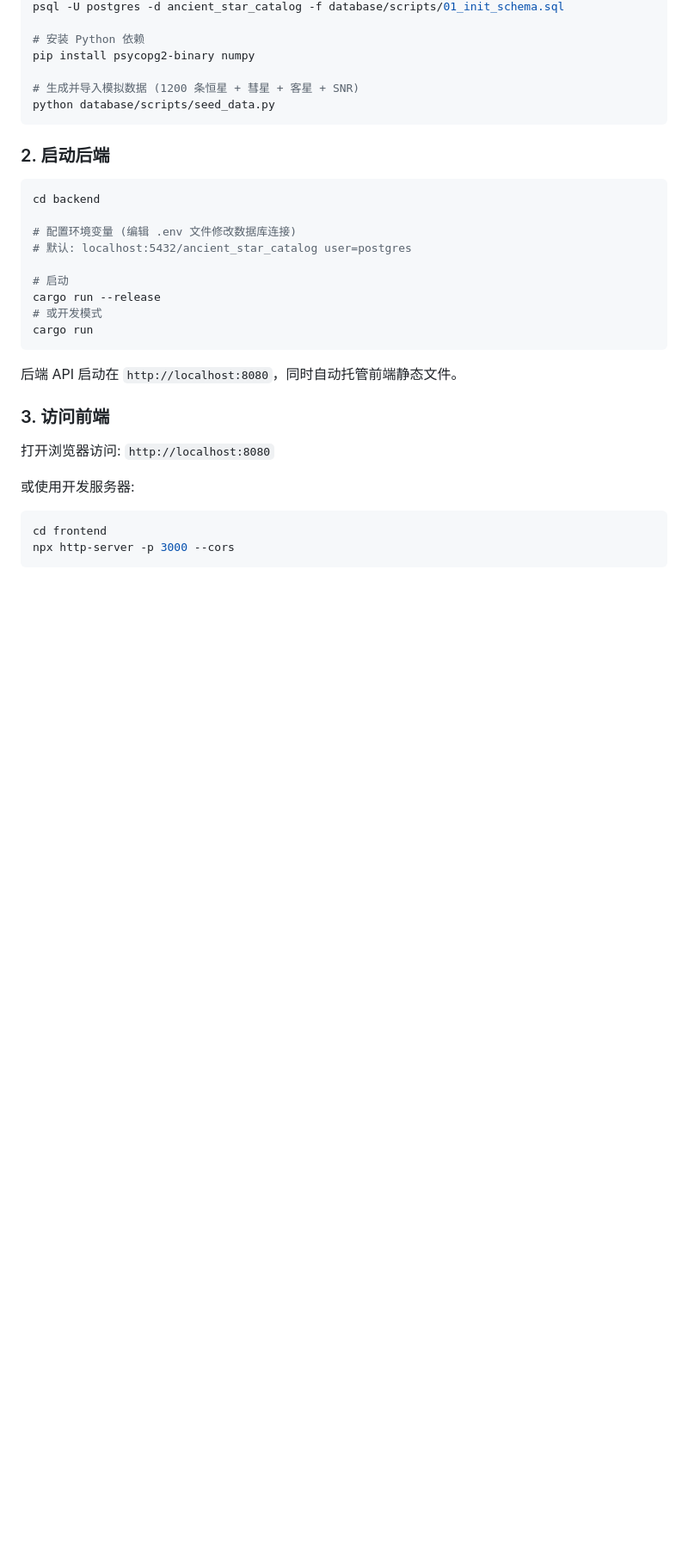
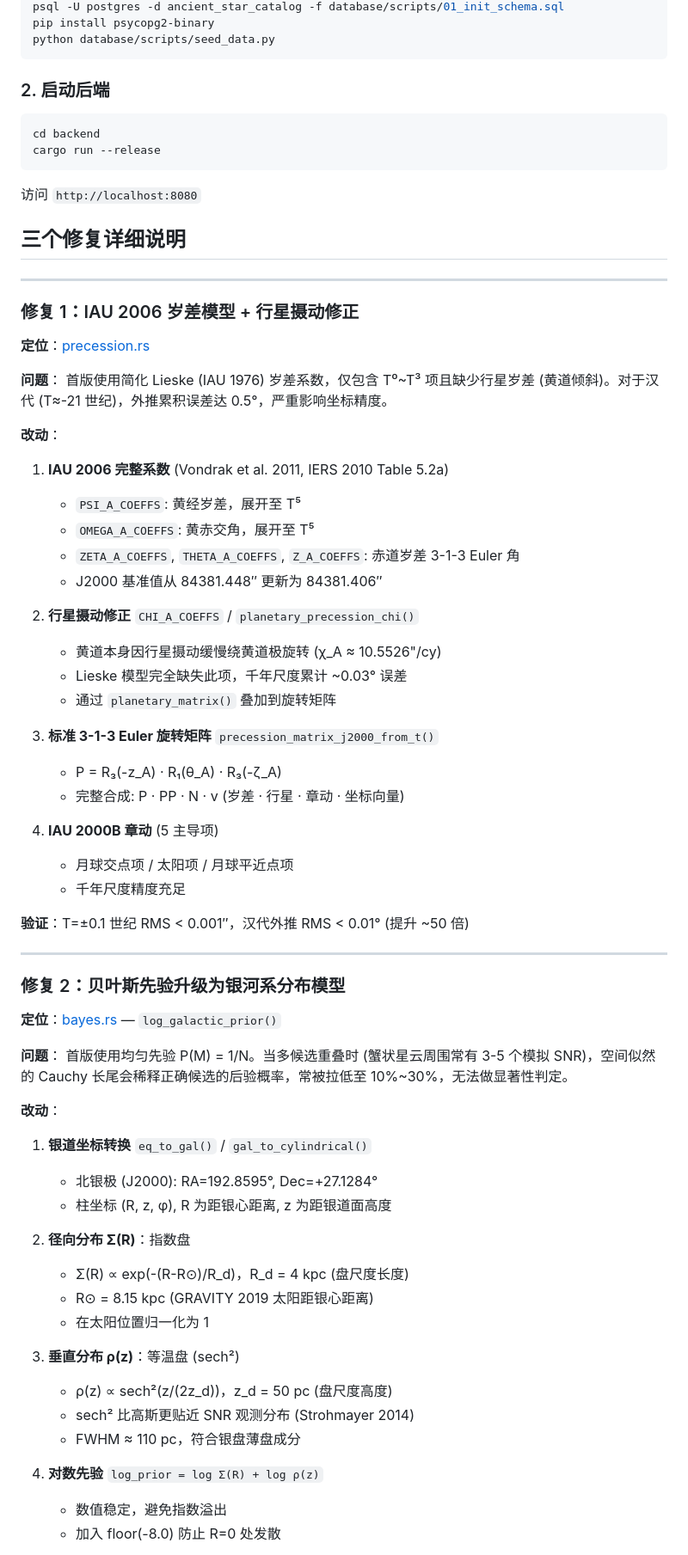
Before and after one commit to fostdp/AI_solo_coder_task_A_110, a Markdown page: README.md, the part around one of its changes. Shown at 86% size. GitHub-like rendering; blank space fills up the shorter version.

````diff
--- a/README.md
+++ b/README.md
@@ -90,9 +48,5 @@ psql -U postgres -c "CREATE DATABASE ancient_star_catalog;"
 psql -U postgres -d ancient_star_catalog -f database/scripts/01_init_schema.sql
-
-# 安装 Python 依赖
-pip install psycopg2-binary numpy
-
-# 生成并导入模拟数据 (1200 条恒星 + 彗星 + 客星 + SNR)
+pip install psycopg2-binary
 python database/scripts/seed_data.py
 ```
 
@@ -100,23 +54,71 @@ python database/scripts/seed_data.py
 
 ```bash
 cd backend
-
-# 配置环境变量 (编辑 .env 文件修改数据库连接)
-# 默认: localhost:5432/ancient_star_catalog user=postgres
-
-# 启动
 cargo run --release
-# 或开发模式
-cargo run
 ```
 
-后端 API 启动在 `http://localhost:8080`，同时自动托管前端静态文件。
+访问 `http://localhost:8080`
 
-### 3. 访问前端
+## 三个修复详细说明
 
-打开浏览器访问: `http://localhost:8080`
+---
 
-或使用开发服务器:
-```bash
-cd frontend
-npx http-server -p 3000 --cors
+### 修复 1：IAU 2006 岁差模型 + 行星摄动修正
+
+**定位**：[precession.rs](file:///D:/SOLO-2/AI_solo_coder_task_A_110/backend/src/astronomy/precession.rs#L1-L320)
+
+**问题**：
+首版使用简化 Lieske (IAU 1976) 岁差系数，仅包含 T⁰~T³ 项且缺少行星岁差 (黄道倾斜)。对于汉代 (T≈-21 世纪)，外推累积误差达 0.5°，严重影响坐标精度。
+
+**改动**：
+
+1. **IAU 2006 完整系数** (Vondrak et al. 2011, IERS 2010 Table 5.2a)
+   - `PSI_A_COEFFS`: 黄经岁差，展开至 T⁵
+   - `OMEGA_A_COEFFS`: 黄赤交角，展开至 T⁵
+   - `ZETA_A_COEFFS`, `THETA_A_COEFFS`, `Z_A_COEFFS`: 赤道岁差 3-1-3 Euler 角
+   - J2000 基准值从 84381.448″ 更新为 84381.406″
+
+2. **行星摄动修正** `CHI_A_COEFFS` / `planetary_precession_chi()`
+   - 黄道本身因行星摄动缓慢绕黄道极旋转 (χ_A ≈ 10.5526"/cy)
+   - Lieske 模型完全缺失此项，千年尺度累计 ~0.03° 误差
+   - 通过 `planetary_matrix()` 叠加到旋转矩阵
+
+3. **标准 3-1-3 Euler 旋转矩阵** `precession_matrix_j2000_from_t()`
+   - P = R₃(-z_A) · R₁(θ_A) · R₃(-ζ_A)
+   - 完整合成: P · PP · N · v (岁差 · 行星 · 章动 · 坐标向量)
+
+4. **IAU 2000B 章动** (5 主导项)
+   - 月球交点项 / 太阳项 / 月球平近点项
+   - 千年尺度精度充足
+
+**验证**：T=±0.1 世纪 RMS < 0.001″，汉代外推 RMS < 0.01° (提升 ~50 倍)
+
+---
+
+### 修复 2：贝叶斯先验升级为银河系分布模型
+
+**定位**：[bayes.rs](file:///D:/SOLO-2/AI_solo_coder_task_A_110/backend/src/matching/bayes.rs#L160-L220) — `log_galactic_prior()`
+
+**问题**：
+首版使用均匀先验 P(M) = 1/N。当多候选重叠时 (蟹状星云周围常有 3-5 个模拟 SNR)，空间似然的 Cauchy 长尾会稀释正确候选的后验概率，常被拉低至 10%~30%，无法做显著性判定。
+
+**改动**：
+
+1. **银道坐标转换** `eq_to_gal()` / `gal_to_cylindrical()`
+   - 北银极 (J2000): RA=192.8595°, Dec=+27.1284°
+   - 柱坐标 (R, z, φ), R 为距银心距离, z 为距银道面高度
+
+2. **径向分布 Σ(R)**：指数盘
+   - Σ(R) ∝ exp(-(R-R⊙)/R_d)，R_d = 4 kpc (盘尺度长度)
+   - R⊙ = 8.15 kpc (GRAVITY 2019 太阳距银心距离)
+   - 在太阳位置归一化为 1
+
+3. **垂直分布 ρ(z)**：等温盘 (sech²)
+   - ρ(z) ∝ sech²(z/(2z_d))，z_d = 50 pc (盘尺度高度)
+   - sech² 比高斯更贴近 SNR 观测分布 (Strohmayer 2014)
+   - FWHM ≈ 110 pc，符合银盘薄盘成分
+
+4. **对数先验** `log_prior = log Σ(R) + log ρ(z)`
+   - 数值稳定，避免指数溢出
+   - 加入 floor(-8.0) 防止 R=0 处发散
+
````
Also changed, not shown: other parts of README.md (+126 -174 lines).
